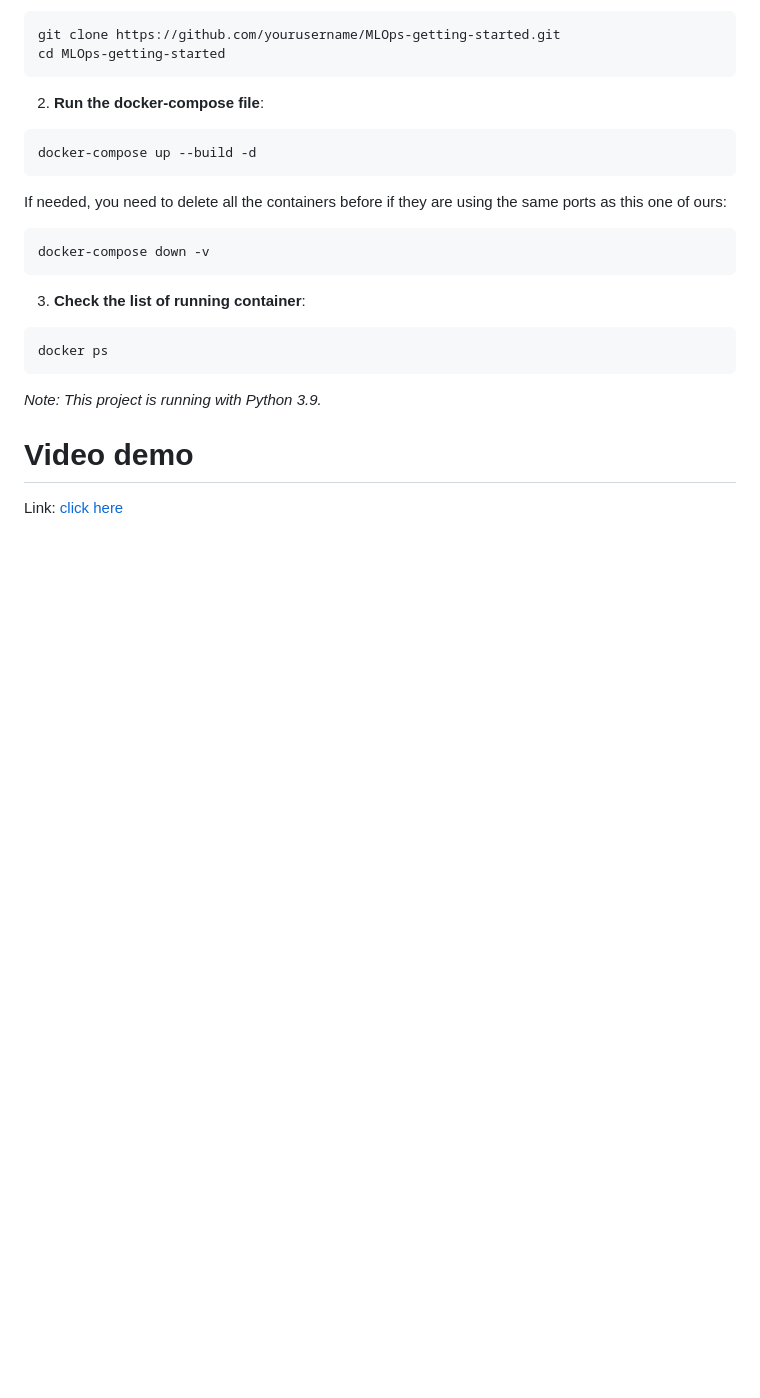
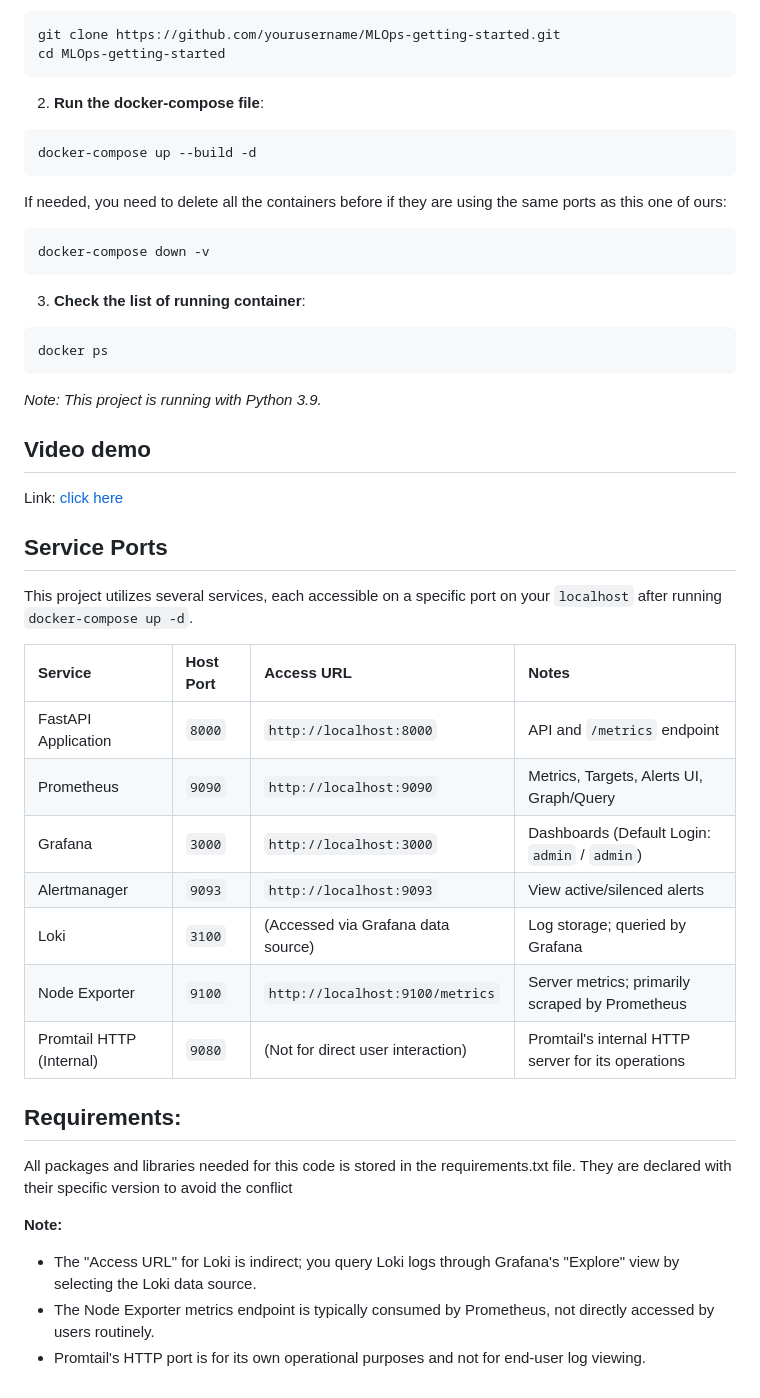
Before and after one commit to PTD504/MLOps-getting-started, a Markdown page: README.md, the part around the change. Rendered like a GitHub page; blank space fills up the shorter version.

```diff
--- a/README.md
+++ b/README.md
@@ -91,5 +91,28 @@ docker ps
 
 _Note: This project is running with Python 3.9._
 
-# Video demo
+## Video demo
 Link: [click here](https://drive.google.com/file/d/1kz0grRHgfGDE0eng2kFirgOmrQ4-Fk5S/view?usp=sharing)
+
+## Service Ports
+
+This project utilizes several services, each accessible on a specific port on your `localhost` after running `docker-compose up -d`.
+
+| Service                      | Host Port | Access URL                        | Notes                                               |
+| :--------------------------- | :-------- | :-------------------------------- | :-------------------------------------------------- |
+| FastAPI Application          | `8000`    | `http://localhost:8000`           | API and `/metrics` endpoint                         |
+| Prometheus                   | `9090`    | `http://localhost:9090`           | Metrics, Targets, Alerts UI, Graph/Query            |
+| Grafana                      | `3000`    | `http://localhost:3000`           | Dashboards (Default Login: `admin` / `admin`)       |
+| Alertmanager                 | `9093`    | `http://localhost:9093`           | View active/silenced alerts                         |
+| Loki                         | `3100`    | (Accessed via Grafana data source)  | Log storage; queried by Grafana                   |
+| Node Exporter                | `9100`    | `http://localhost:9100/metrics`   | Server metrics; primarily scraped by Prometheus     |
+| Promtail HTTP (Internal)     | `9080`    | (Not for direct user interaction) | Promtail's internal HTTP server for its operations  |
+
+## Requirements:
+
+All packages and libraries needed for this code is stored in the requirements.txt file. They are declared with their specific version to avoid the conflict
+
+**Note:**
+*   The "Access URL" for Loki is indirect; you query Loki logs through Grafana's "Explore" view by selecting the Loki data source.
+*   The Node Exporter metrics endpoint is typically consumed by Prometheus, not directly accessed by users routinely.
+*   Promtail's HTTP port is for its own operational purposes and not for end-user log viewing.
```
